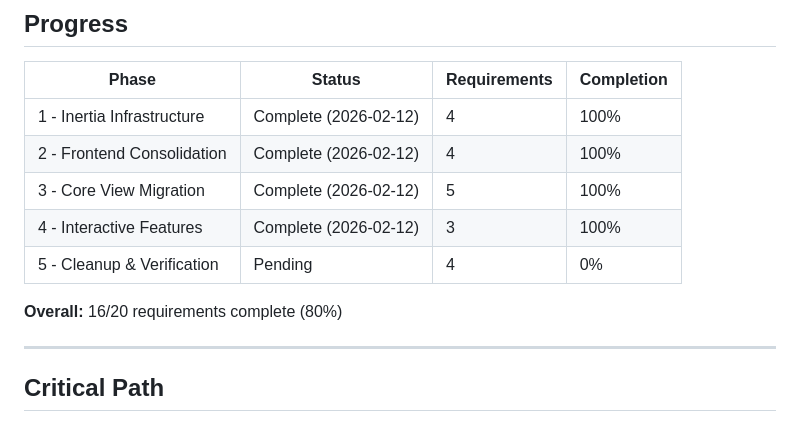
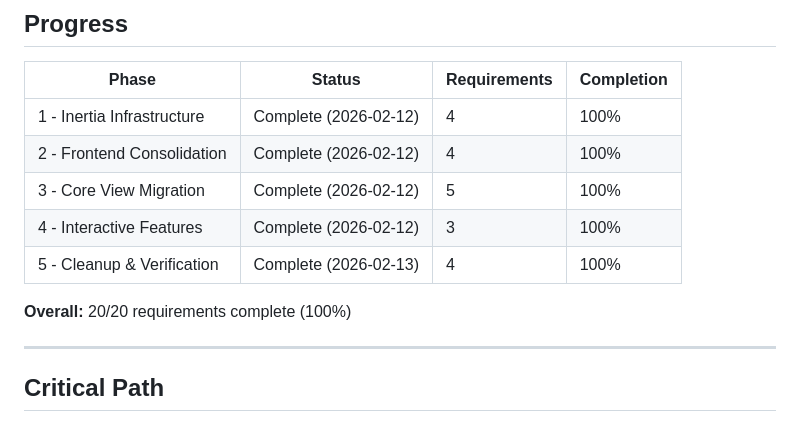
Before and after one commit to mattdennewitz/itsascout, a Markdown page: .planning/ROADMAP.md, the part around one of its changes. GitHub-like rendering.

```diff
--- a/.planning/ROADMAP.md
+++ b/.planning/ROADMAP.md
@@ -156,9 +156,9 @@ Plans:
 | 2 - Frontend Consolidation | Complete (2026-02-12) | 4 | 100% |
 | 3 - Core View Migration | Complete (2026-02-12) | 5 | 100% |
 | 4 - Interactive Features | Complete (2026-02-12) | 3 | 100% |
-| 5 - Cleanup & Verification | Pending | 4 | 0% |
+| 5 - Cleanup & Verification | Complete (2026-02-13) | 4 | 100% |
 
-**Overall:** 16/20 requirements complete (80%)
+**Overall:** 20/20 requirements complete (100%)
 
 ---
 
```
Also changed, not shown: other parts of .planning/ROADMAP.md (+2 -2 lines), 1 other file.
